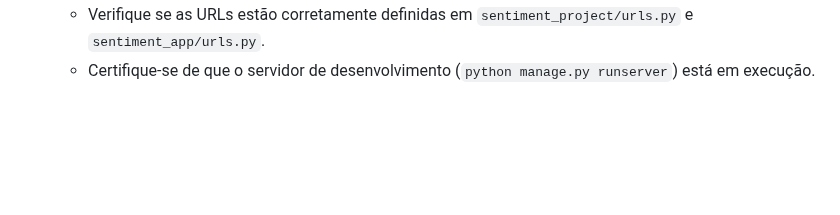
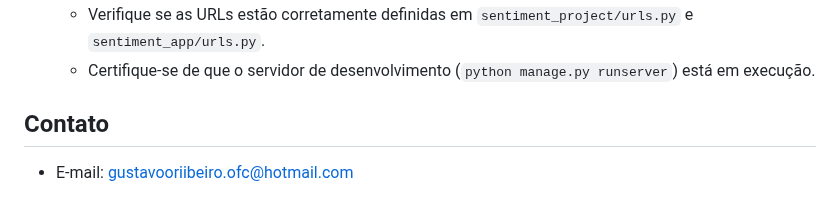
Before and after one commit to GustavooRibas/Aplicacao-Web-Analise-Sentimento-Django, a Markdown page: README.md, the part around one of its changes. Drawn GitHub-style; blank space fills up the shorter version.

```diff
--- a/README.md
+++ b/README.md
@@ -222,3 +224,7 @@ Esta aplicação serve como uma base funcional. Diversas melhorias e expansões
 *   **Página não encontrada (404):**
     *   Verifique se as URLs estão corretamente definidas em `sentiment_project/urls.py` e `sentiment_app/urls.py`.
     *   Certifique-se de que o servidor de desenvolvimento (`python manage.py runserver`) está em execução.
+
+## Contato
+
+- E-mail: gustavooriibeiro.ofc@hotmail.com
```
Also changed, not shown: other parts of README.md (+3 -1 lines).
